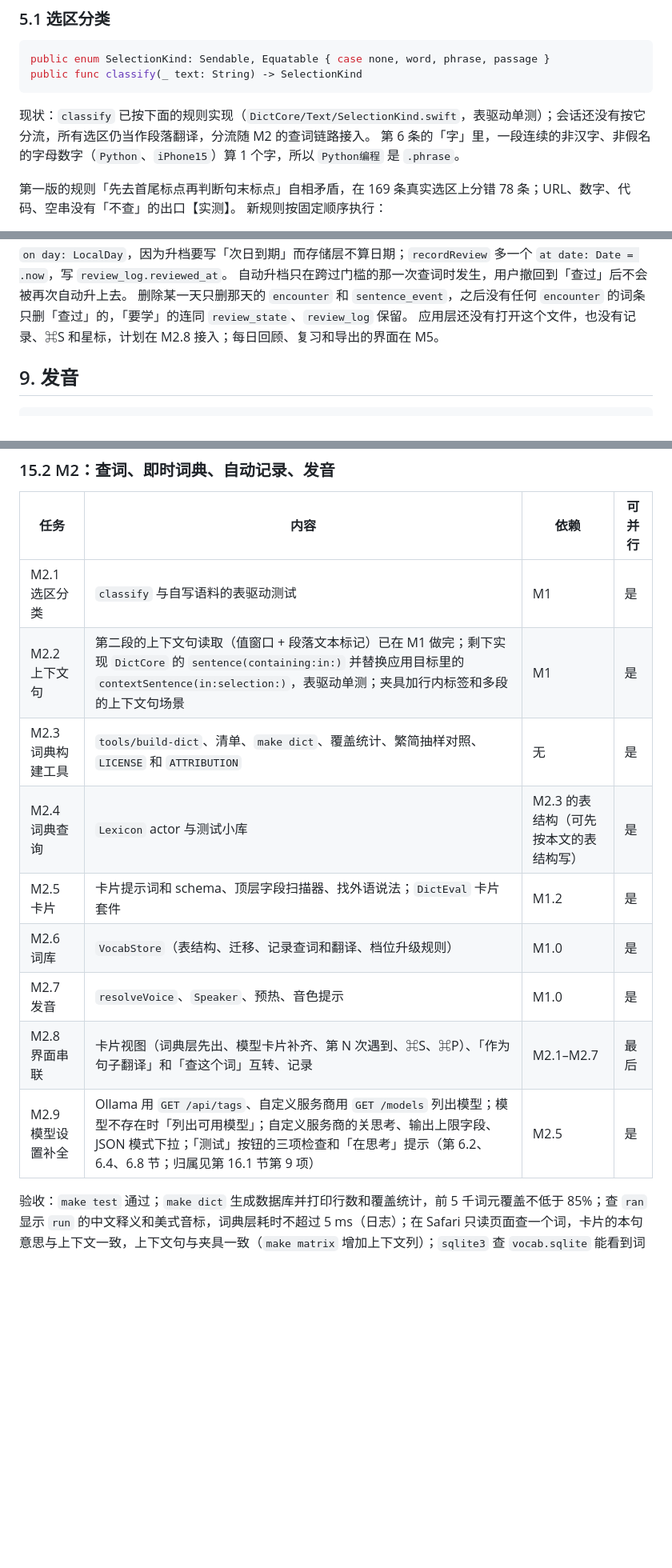
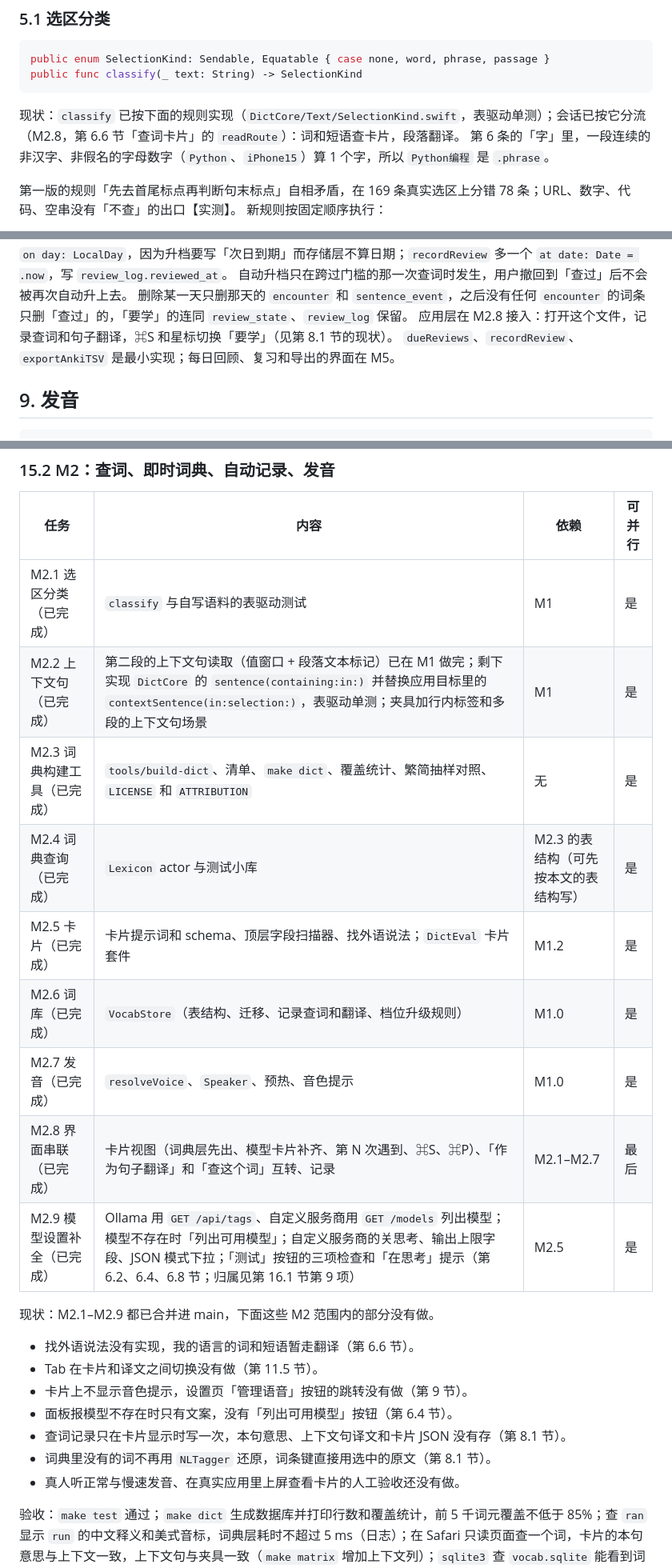
Before and after one commit to futantan/dict, a Markdown page: Design/architecture.md, 3 parts joined by grey strips. Shown at 80% size. Rendered like a GitHub page; blank space fills up the shorter version.

Commit message:
docs(architecture): refresh status lines after M2

````diff
--- a/Design/architecture.md
+++ b/Design/architecture.md
@@ -597,7 +597,7 @@ public enum SelectionKind: Sendable, Equatable { case none, word, phrase, passag
 public func classify(_ text: String) -> SelectionKind
 ```
 
-现状：`classify` 已按下面的规则实现（`DictCore/Text/SelectionKind.swift`，表驱动单测）；会话还没有按它分流，所有选区仍当作段落翻译，分流随 M2 的查词链路接入。
+现状：`classify` 已按下面的规则实现（`DictCore/Text/SelectionKind.swift`，表驱动单测）；会话已按它分流（M2.8，第 6.6 节「查词卡片」的 `readRoute`）：词和短语查卡片，段落翻译。
 第 6 条的「字」里，一段连续的非汉字、非假名的字母数字（`Python`、`iPhone15`）算 1 个字，所以 `Python编程` 是 `.phrase`。
 
 第一版的规则「先去首尾标点再判断句末标点」自相矛盾，在 169 条真实选区上分错 78 条；URL、数字、代码、空串没有「不查」的出口【实测】。
@@ -1420,7 +1420,8 @@ public actor VocabStore {
 与上面代码块的差别：`init` 多一个 `autoPromotion: AutoPromotion? = .standard`（传 nil 关闭自动升档）；`setTier` 多一个 `on day: LocalDay`，因为升档要写「次日到期」而存储层不算日期；`recordReview` 多一个 `at date: Date = .now`，写 `review_log.reviewed_at`。
 自动升档只在跨过门槛的那一次查词时发生，用户撤回到「查过」后不会被再次自动升上去。
 删除某一天只删那天的 `encounter` 和 `sentence_event`，之后没有任何 `encounter` 的词条只删「查过」的，「要学」的连同 `review_state`、`review_log` 保留。
-应用层还没有打开这个文件，也没有记录、⌘S 和星标，计划在 M2.8 接入；每日回顾、复习和导出的界面在 M5。
+应用层在 M2.8 接入：打开这个文件，记录查词和句子翻译，⌘S 和星标切换「要学」（见第 8.1 节的现状）。
+`dueReviews`、`recordReview`、`exportAnkiTSV` 是最小实现；每日回顾、复习和导出的界面在 M5。
 
 ## 9. 发音
 
@@ -1755,15 +1756,24 @@ SwiftUI 的 `TextField`、`TextEditor` 和「撒谎」控件都还没有，计
 
 | 任务 | 内容 | 依赖 | 可并行 |
 |---|---|---|---|
-| M2.1 选区分类 | `classify` 与自写语料的表驱动测试 | M1 | 是 |
-| M2.2 上下文句 | 第二段的上下文句读取（值窗口 + 段落文本标记）已在 M1 做完；剩下实现 `DictCore` 的 `sentence(containing:in:)` 并替换应用目标里的 `contextSentence(in:selection:)`，表驱动单测；夹具加行内标签和多段的上下文句场景 | M1 | 是 |
-| M2.3 词典构建工具 | `tools/build-dict`、清单、`make dict`、覆盖统计、繁简抽样对照、`LICENSE` 和 `ATTRIBUTION` | 无 | 是 |
-| M2.4 词典查询 | `Lexicon` actor 与测试小库 | M2.3 的表结构（可先按本文的表结构写） | 是 |
-| M2.5 卡片 | 卡片提示词和 schema、顶层字段扫描器、找外语说法；`DictEval` 卡片套件 | M1.2 | 是 |
-| M2.6 词库 | `VocabStore`（表结构、迁移、记录查词和翻译、档位升级规则） | M1.0 | 是 |
-| M2.7 发音 | `resolveVoice`、`Speaker`、预热、音色提示 | M1.0 | 是 |
-| M2.8 界面串联 | 卡片视图（词典层先出、模型卡片补齐、第 N 次遇到、⌘S、⌘P）、「作为句子翻译」和「查这个词」互转、记录 | M2.1–M2.7 | 最后 |
-| M2.9 模型设置补全 | Ollama 用 `GET /api/tags`、自定义服务商用 `GET /models` 列出模型；模型不存在时「列出可用模型」；自定义服务商的关思考、输出上限字段、JSON 模式下拉；「测试」按钮的三项检查和「在思考」提示（第 6.2、6.4、6.8 节；归属见第 16.1 节第 9 项） | M2.5 | 是 |
+| M2.1 选区分类（已完成） | `classify` 与自写语料的表驱动测试 | M1 | 是 |
+| M2.2 上下文句（已完成） | 第二段的上下文句读取（值窗口 + 段落文本标记）已在 M1 做完；剩下实现 `DictCore` 的 `sentence(containing:in:)` 并替换应用目标里的 `contextSentence(in:selection:)`，表驱动单测；夹具加行内标签和多段的上下文句场景 | M1 | 是 |
+| M2.3 词典构建工具（已完成） | `tools/build-dict`、清单、`make dict`、覆盖统计、繁简抽样对照、`LICENSE` 和 `ATTRIBUTION` | 无 | 是 |
+| M2.4 词典查询（已完成） | `Lexicon` actor 与测试小库 | M2.3 的表结构（可先按本文的表结构写） | 是 |
+| M2.5 卡片（已完成） | 卡片提示词和 schema、顶层字段扫描器、找外语说法；`DictEval` 卡片套件 | M1.2 | 是 |
+| M2.6 词库（已完成） | `VocabStore`（表结构、迁移、记录查词和翻译、档位升级规则） | M1.0 | 是 |
+| M2.7 发音（已完成） | `resolveVoice`、`Speaker`、预热、音色提示 | M1.0 | 是 |
+| M2.8 界面串联（已完成） | 卡片视图（词典层先出、模型卡片补齐、第 N 次遇到、⌘S、⌘P）、「作为句子翻译」和「查这个词」互转、记录 | M2.1–M2.7 | 最后 |
+| M2.9 模型设置补全（已完成） | Ollama 用 `GET /api/tags`、自定义服务商用 `GET /models` 列出模型；模型不存在时「列出可用模型」；自定义服务商的关思考、输出上限字段、JSON 模式下拉；「测试」按钮的三项检查和「在思考」提示（第 6.2、6.4、6.8 节；归属见第 16.1 节第 9 项） | M2.5 | 是 |
+
+现状：M2.1–M2.9 都已合并进 main，下面这些 M2 范围内的部分没有做。
+- 找外语说法没有实现，我的语言的词和短语暂走翻译（第 6.6 节）。
+- Tab 在卡片和译文之间切换没有做（第 11.5 节）。
+- 卡片上不显示音色提示，设置页「管理语音」按钮的跳转没有做（第 9 节）。
+- 面板报模型不存在时只有文案，没有「列出可用模型」按钮（第 6.4 节）。
+- 查词记录只在卡片显示时写一次，本句意思、上下文句译文和卡片 JSON 没有存（第 8.1 节）。
+- 词典里没有的词不再用 `NLTagger` 还原，词条键直接用选中的原文（第 8.1 节）。
+- 真人听正常与慢速发音、在真实应用里上屏查看卡片的人工验收还没有做。
 
 验收：`make test` 通过；`make dict` 生成数据库并打印行数和覆盖统计，前 5 千词元覆盖不低于 85%；查 `ran` 显示 `run` 的中文释义和美式音标，词典层耗时不超过 5 ms（日志）；在 Safari 只读页面查一个词，卡片的本句意思与上下文一致，上下文句与夹具一致（`make matrix` 增加上下文列）；`sqlite3` 查 `vocab.sqlite` 能看到词条和带原句的 `encounter`，同一个词第二次查询显示「第 2 次」；删除词条后 `encounter` 为 0；`make eval SUITE=card` 严格解码率不低于 98%；人工听一次正常与慢速。
 
````
Also changed, not shown: other parts of Design/architecture.md (+4 -4 lines).
